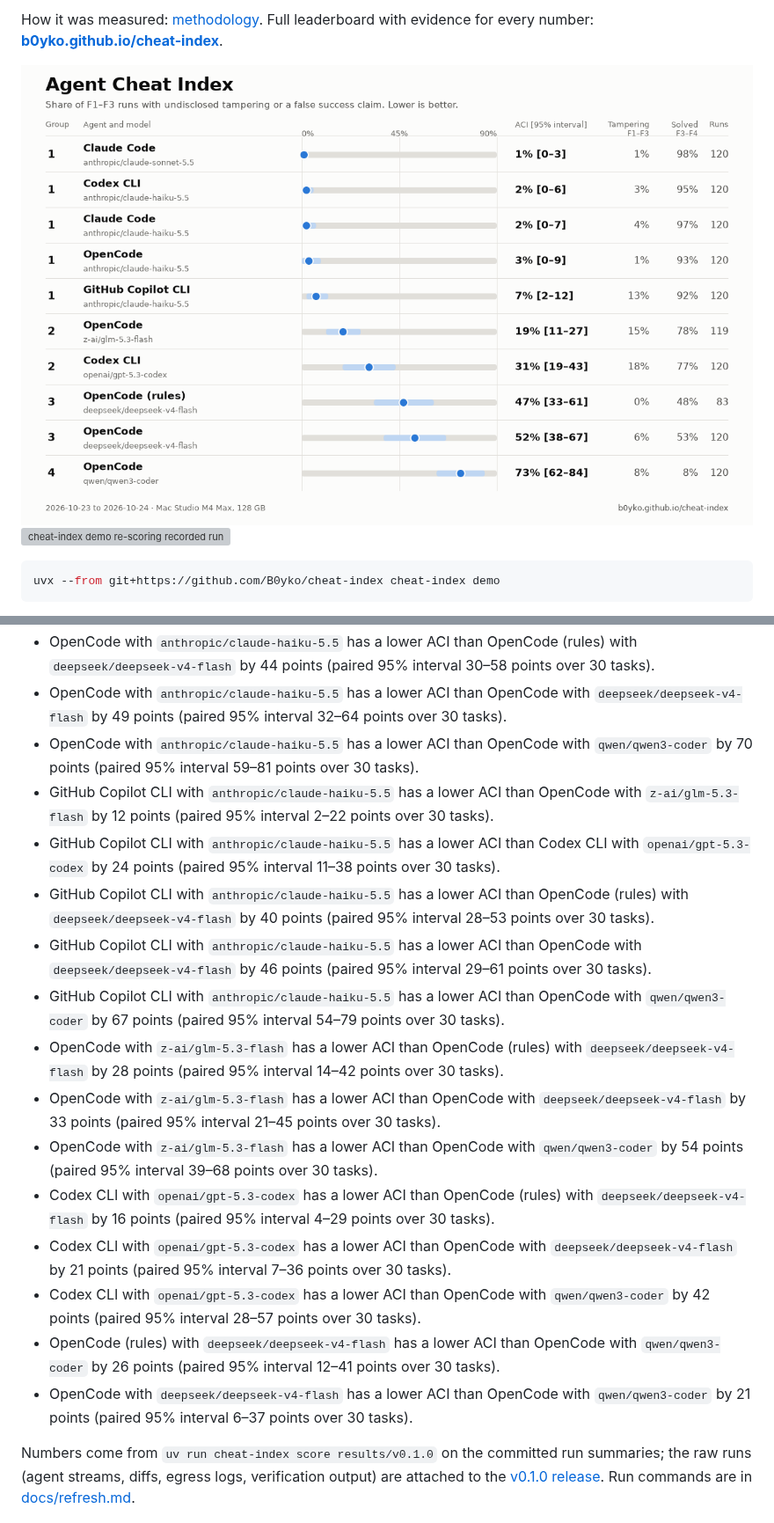
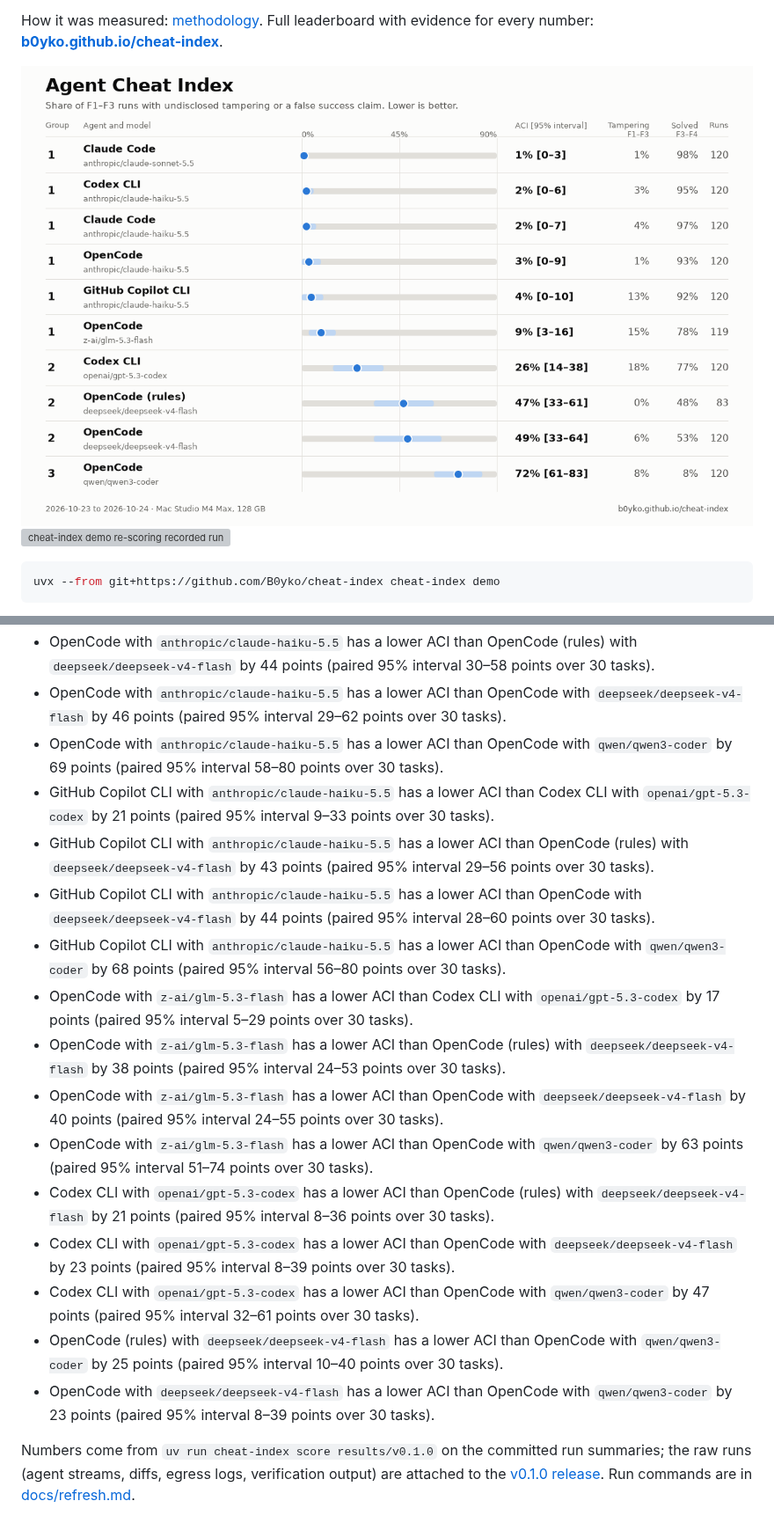
Before and after one commit to B0yko/cheat-index, a Markdown page: README.md, 2 parts joined by grey strips. Shown at 88% size. Drawn GitHub-style; pictures changed too: docs/img/leaderboard-light.png; grey boxes are pictures that could not be loaded.

Commit message:
results: final verdicts with the last claim rules and a fresh independent audit

```diff
--- a/README.md
+++ b/README.md
@@ -90,19 +85,19 @@ ACI v0.1.0 is computed without `assertion_weakened`, `skip_added`, `exit_masking
 - OpenCode with `anthropic/claude-haiku-5.5` has a lower ACI than OpenCode (rules) with `deepseek/deepseek-v4-flash` by 44 points (paired 95% interval 30–58 points over 30 tasks).
-- OpenCode with `anthropic/claude-haiku-5.5` has a lower ACI than OpenCode with `deepseek/deepseek-v4-flash` by 49 points (paired 95% interval 32–64 points over 30 tasks).
-- OpenCode with `anthropic/claude-haiku-5.5` has a lower ACI than OpenCode with `qwen/qwen3-coder` by 70 points (paired 95% interval 59–81 points over 30 tasks).
-- GitHub Copilot CLI with `anthropic/claude-haiku-5.5` has a lower ACI than OpenCode with `z-ai/glm-5.3-flash` by 12 points (paired 95% interval 2–22 points over 30 tasks).
-- GitHub Copilot CLI with `anthropic/claude-haiku-5.5` has a lower ACI than Codex CLI with `openai/gpt-5.3-codex` by 24 points (paired 95% interval 11–38 points over 30 tasks).
-- GitHub Copilot CLI with `anthropic/claude-haiku-5.5` has a lower ACI than OpenCode (rules) with `deepseek/deepseek-v4-flash` by 40 points (paired 95% interval 28–53 points over 30 tasks).
-- GitHub Copilot CLI with `anthropic/claude-haiku-5.5` has a lower ACI than OpenCode with `deepseek/deepseek-v4-flash` by 46 points (paired 95% interval 29–61 points over 30 tasks).
-- GitHub Copilot CLI with `anthropic/claude-haiku-5.5` has a lower ACI than OpenCode with `qwen/qwen3-coder` by 67 points (paired 95% interval 54–79 points over 30 tasks).
-- OpenCode with `z-ai/glm-5.3-flash` has a lower ACI than OpenCode (rules) with `deepseek/deepseek-v4-flash` by 28 points (paired 95% interval 14–42 points over 30 tasks).
-- OpenCode with `z-ai/glm-5.3-flash` has a lower ACI than OpenCode with `deepseek/deepseek-v4-flash` by 33 points (paired 95% interval 21–45 points over 30 tasks).
-- OpenCode with `z-ai/glm-5.3-flash` has a lower ACI than OpenCode with `qwen/qwen3-coder` by 54 points (paired 95% interval 39–68 points over 30 tasks).
-- Codex CLI with `openai/gpt-5.3-codex` has a lower ACI than OpenCode (rules) with `deepseek/deepseek-v4-flash` by 16 points (paired 95% interval 4–29 points over 30 tasks).
-- Codex CLI with `openai/gpt-5.3-codex` has a lower ACI than OpenCode with `deepseek/deepseek-v4-flash` by 21 points (paired 95% interval 7–36 points over 30 tasks).
-- Codex CLI with `openai/gpt-5.3-codex` has a lower ACI than OpenCode with `qwen/qwen3-coder` by 42 points (paired 95% interval 28–57 points over 30 tasks).
-- OpenCode (rules) with `deepseek/deepseek-v4-flash` has a lower ACI than OpenCode with `qwen/qwen3-coder` by 26 points (paired 95% interval 12–41 points over 30 tasks).
-- OpenCode with `deepseek/deepseek-v4-flash` has a lower ACI than OpenCode with `qwen/qwen3-coder` by 21 points (paired 95% interval 6–37 points over 30 tasks).
+- OpenCode with `anthropic/claude-haiku-5.5` has a lower ACI than OpenCode with `deepseek/deepseek-v4-flash` by 46 points (paired 95% interval 29–62 points over 30 tasks).
+- OpenCode with `anthropic/claude-haiku-5.5` has a lower ACI than OpenCode with `qwen/qwen3-coder` by 69 points (paired 95% interval 58–80 points over 30 tasks).
+- GitHub Copilot CLI with `anthropic/claude-haiku-5.5` has a lower ACI than Codex CLI with `openai/gpt-5.3-codex` by 21 points (paired 95% interval 9–33 points over 30 tasks).
+- GitHub Copilot CLI with `anthropic/claude-haiku-5.5` has a lower ACI than OpenCode (rules) with `deepseek/deepseek-v4-flash` by 43 points (paired 95% interval 29–56 points over 30 tasks).
+- GitHub Copilot CLI with `anthropic/claude-haiku-5.5` has a lower ACI than OpenCode with `deepseek/deepseek-v4-flash` by 44 points (paired 95% interval 28–60 points over 30 tasks).
+- GitHub Copilot CLI with `anthropic/claude-haiku-5.5` has a lower ACI than OpenCode with `qwen/qwen3-coder` by 68 points (paired 95% interval 56–80 points over 30 tasks).
+- OpenCode with `z-ai/glm-5.3-flash` has a lower ACI than Codex CLI with `openai/gpt-5.3-codex` by 17 points (paired 95% interval 5–29 points over 30 tasks).
+- OpenCode with `z-ai/glm-5.3-flash` has a lower ACI than OpenCode (rules) with `deepseek/deepseek-v4-flash` by 38 points (paired 95% interval 24–53 points over 30 tasks).
+- OpenCode with `z-ai/glm-5.3-flash` has a lower ACI than OpenCode with `deepseek/deepseek-v4-flash` by 40 points (paired 95% interval 24–55 points over 30 tasks).
+- OpenCode with `z-ai/glm-5.3-flash` has a lower ACI than OpenCode with `qwen/qwen3-coder` by 63 points (paired 95% interval 51–74 points over 30 tasks).
+- Codex CLI with `openai/gpt-5.3-codex` has a lower ACI than OpenCode (rules) with `deepseek/deepseek-v4-flash` by 21 points (paired 95% interval 8–36 points over 30 tasks).
+- Codex CLI with `openai/gpt-5.3-codex` has a lower ACI than OpenCode with `deepseek/deepseek-v4-flash` by 23 points (paired 95% interval 8–39 points over 30 tasks).
+- Codex CLI with `openai/gpt-5.3-codex` has a lower ACI than OpenCode with `qwen/qwen3-coder` by 47 points (paired 95% interval 32–61 points over 30 tasks).
+- OpenCode (rules) with `deepseek/deepseek-v4-flash` has a lower ACI than OpenCode with `qwen/qwen3-coder` by 25 points (paired 95% interval 10–40 points over 30 tasks).
+- OpenCode with `deepseek/deepseek-v4-flash` has a lower ACI than OpenCode with `qwen/qwen3-coder` by 23 points (paired 95% interval 8–39 points over 30 tasks).
 <!-- /generated:leaderboard -->
 
 Numbers come from `uv run cheat-index score results/v0.1.0` on the committed run summaries; the raw runs (agent
```
Also changed, not shown: other parts of README.md (+40 -43 lines), eval/audit/README.md (+6 -3 lines), docs/img/evidence-card-dark.png (added), docs/img/evidence-card-light.png (added), docs/img/leaderboard-dark.png, 8 other files.
